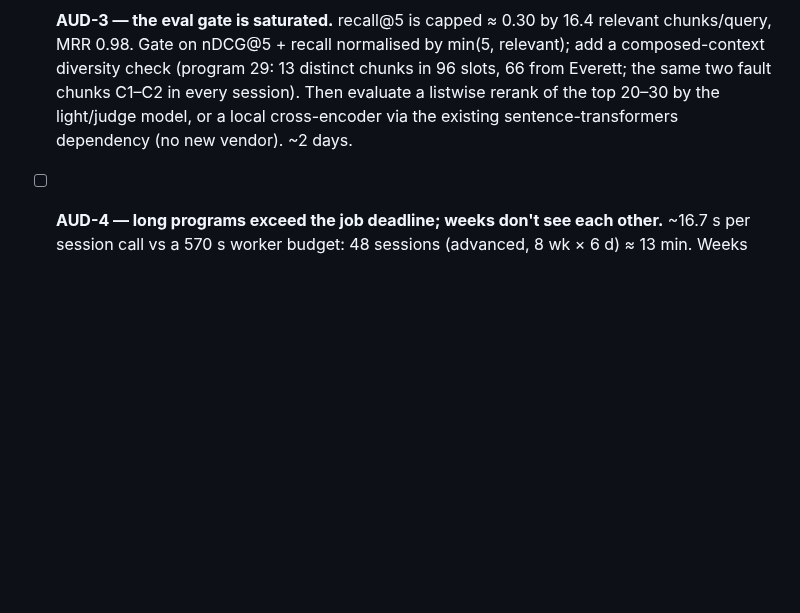
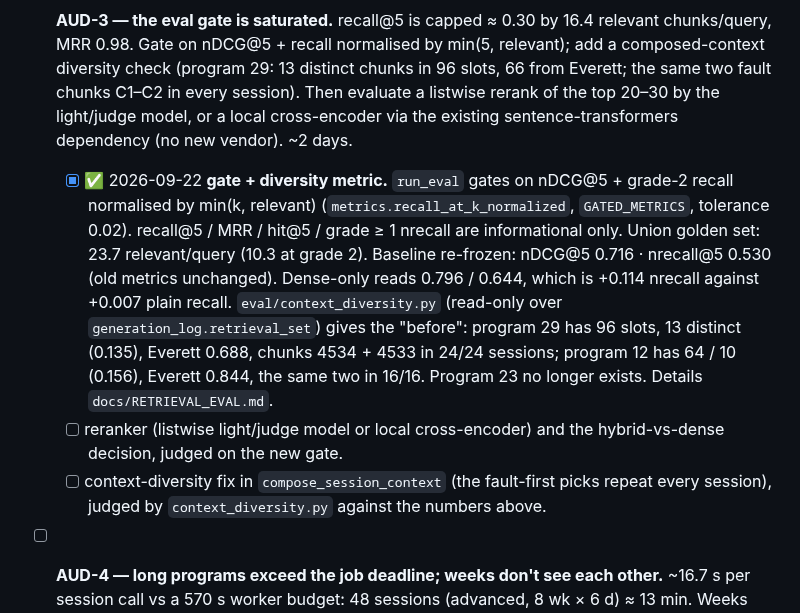
Before and after one commit to dcmshi/oly-program-generator, a Markdown page: TODO.md, the part around the change. Drawn GitHub-style; blank space fills up the shorter version.

```diff
--- a/TODO.md
+++ b/TODO.md
@@ -26,6 +26,9 @@ Every checkbox in this file is closed. What is still genuinely open lives elsewh
 - [ ] **AUD-1 — principle selection is priority-only.** `plan._load_principles` (plan.py:315–330) takes `ORDER BY priority DESC LIMIT 50` with no relevance ranking or tiebreak, so program 29's sessions all carry the same safety/etiquette rules (`[1567] Absolute Ban on Doping… {"avoid_exercises": []}`, `[995] Never Throw the Bar Down: {}`) — half with empty recommendations. Restrict to programming categories, drop empty rows, rank by similarity to the session query (embed name + rationale once, ~$0.05), show a ≤150-char rationale + source, order `priority DESC, id`. Validator check 5 reads `max_exercises_per_session`, a key no principle has (validate.py:311) — dead. ~½ day; the largest quality gain available (audit 2026-09-22).
 - [ ] **AUD-2 — chunks are shown truncated.** 5,847 of 6,554 live chunks exceed `SNIPPET_MAX_CHARS` (median 3,765 chars) so the model sees the first ~40 %; the golden grader sees 1,200 chars. Show a query-focused excerpt (`ts_headline(... MaxFragments=3)` or sentence scoring) to both. ~½ day, $0.
 - [ ] **AUD-3 — the eval gate is saturated.** recall@5 is capped ≈ 0.30 by 16.4 relevant chunks/query, MRR 0.98. Gate on nDCG@5 + recall normalised by min(5, relevant); add a composed-context diversity check (program 29: 13 distinct chunks in 96 slots, 66 from Everett; the same two fault chunks C1–C2 in every session). Then evaluate a listwise rerank of the top 20–30 by the light/judge model, or a local cross-encoder via the existing sentence-transformers dependency (no new vendor). ~2 days.
+  - [x] ✅ 2026-09-22 **gate + diversity metric.** `run_eval` gates on nDCG@5 + grade-2 recall normalised by min(k, relevant) (`metrics.recall_at_k_normalized`, `GATED_METRICS`, tolerance 0.02). recall@5 / MRR / hit@5 / grade ≥ 1 nrecall are informational only. Union golden set: 23.7 relevant/query (10.3 at grade 2). Baseline re-frozen: nDCG@5 0.716 · nrecall@5 0.530 (old metrics unchanged). Dense-only reads 0.796 / 0.644, which is +0.114 nrecall against +0.007 plain recall. `eval/context_diversity.py` (read-only over `generation_log.retrieval_set`) gives the "before": program 29 has 96 slots, 13 distinct (0.135), Everett 0.688, chunks 4534 + 4533 in 24/24 sessions; program 12 has 64 / 10 (0.156), Everett 0.844, the same two in 16/16. Program 23 no longer exists. Details `docs/RETRIEVAL_EVAL.md`.
+  - [ ] reranker (listwise light/judge model or local cross-encoder) and the hybrid-vs-dense decision, judged on the new gate.
+  - [ ] context-diversity fix in `compose_session_context` (the fault-first picks repeat every session), judged by `context_diversity.py` against the numbers above.
 - [ ] **AUD-4 — long programs exceed the job deadline; weeks don't see each other.** ~16.7 s per session call vs a 570 s worker budget: 48 sessions (advanced, 8 wk × 6 d) ≈ 13 min. Weeks are independent in the orchestrator (per-week accumulators reset) — run them concurrently (a connection per thread), and add a "last week, this day" block (program 29's jerk variant drifted Jerk → Push Jerk → Behind-Neck). ~1–1½ days.
 - [ ] **AUD-5 — athlete sex / age / bodyweight never reach the pipeline** (collected by the UI; no reads in assess/plan/retrieve/generate/principle_matcher). Prerequisite for the corpus gaps: deload (15 dense chunks), sleep, RPE/RIR for the lifts, modern injury data, female physiology, masters — open-access candidates with PMCIDs in the 2026-09-22 audit (e.g. PMC10511399, PMC10948666, PMC8072992, PMC4961270, PMC11624822, PMC10076834, PMC9214356); NSCA *Essentials of S&C* as the one book. ~½ day code + $1–2 ingest.
 - [ ] **AUD-6 — code health.** Split `orchestrator.run` (446 lines), `generate.build_session_prompt` (417), `validate.validate_session` (366); `ingest_web.py` unhandled-error path hand-rolls both rollbacks instead of `SectionProcessor.rollback()`; `principle_audit.SOURCE_FILES` is keyed by source id (a re-ingest renumbers) and rescans `sources/` per call; magic numbers (`max_tokens` 128/512/1024/4096, the 800-char probe, the scan heuristic) outside `shared/constants.py`; `pdf_extractor._DEFAULT_VISION_MODEL` still Claude; 3 tests return values (future pytest error); `cissik_medvedyev.py` monkeypatches a private fetcher from `sources/url_lists/`; validation warnings and cache-aware cost aren't logged per attempt.
```
Also changed, not shown: docs/RETRIEVAL_EVAL.md (+63 -1 lines).
